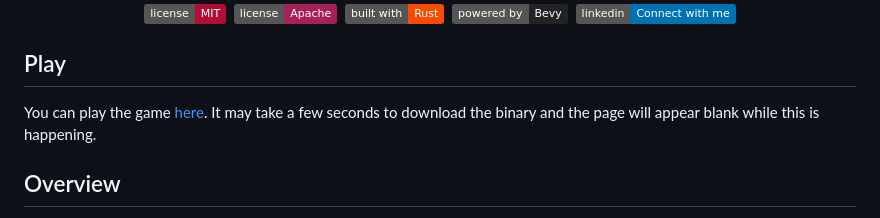
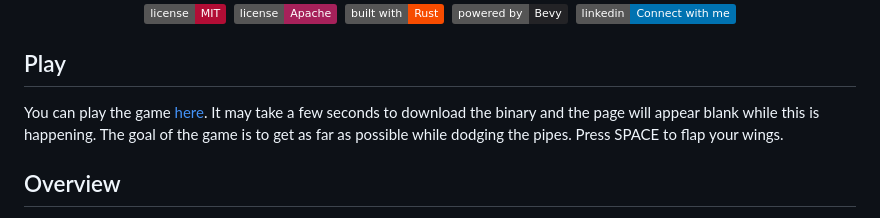
Before and after one commit to CaymanFreeman/FlappyBird, a Markdown page: README.md, the part around the change. Rendered like a GitHub page; badges without logos.

```diff
--- a/README.md
+++ b/README.md
@@ -27,7 +27,7 @@
 ## Play
 
 You can play the game [here](https://CaymanFreeman.github.io/FlappyBird). It may take a few seconds to download the
-binary and the page will appear blank while this is happening.
+binary and the page will appear blank while this is happening. The goal of the game is to get as far as possible while dodging the pipes. Press SPACE to flap your wings.
 
 ## Overview
 
```
